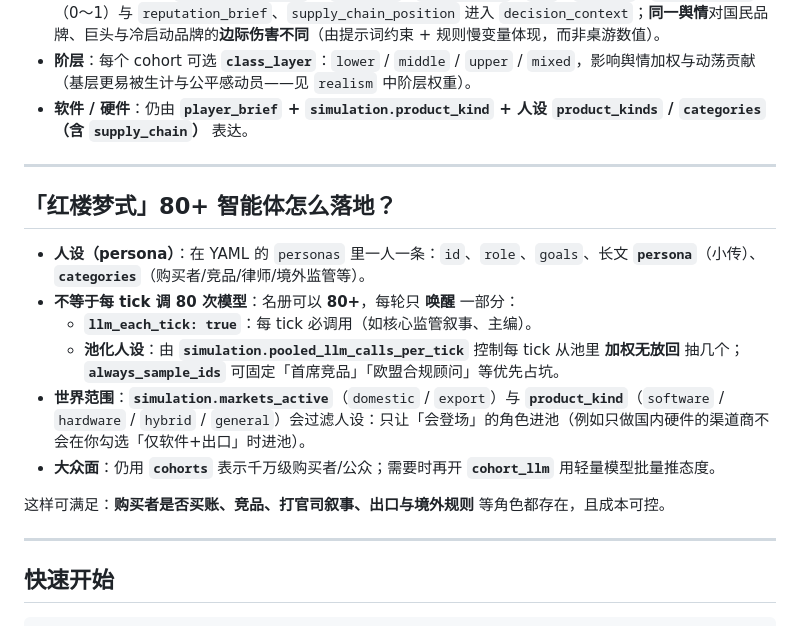
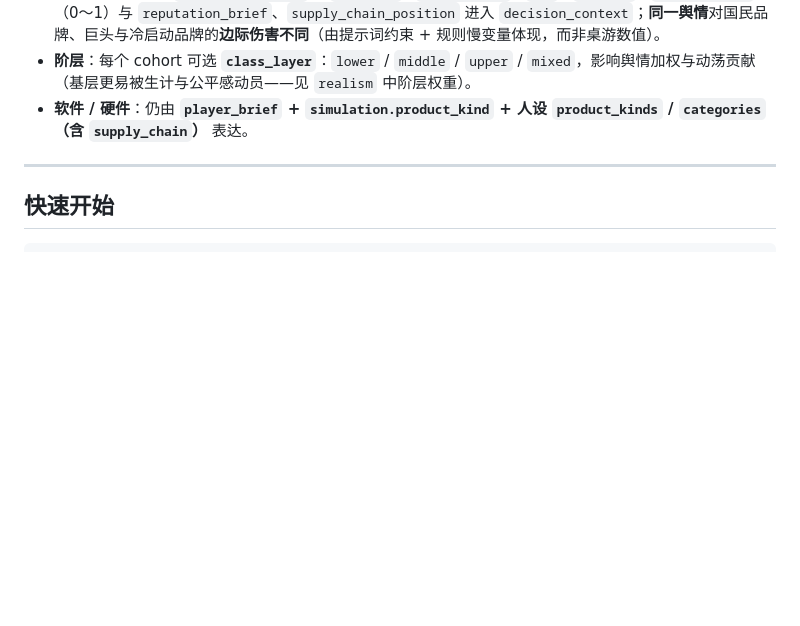
Before and after one commit to XzStark/Social-Simulation, a Markdown page: README.md, the part around the change. Rendered like a GitHub page; blank space fills up the shorter version.

Commit message:
docs: remove 红楼梦式 section from README

```diff
--- a/README.md
+++ b/README.md
@@ -28,19 +28,6 @@
 - **集团类型与品牌**：`issuer.archetype` = `megacorp` / `large_group` / `sme` / `startup`，`brand_equity`（0～1）与 `reputation_brief`、`supply_chain_position` 进入 `decision_context`；**同一舆情**对国民品牌、巨头与冷启动品牌的**边际伤害不同**（由提示词约束 + 规则慢变量体现，而非桌游数值）。
 - **阶层**：每个 cohort 可选 **`class_layer`**：`lower` / `middle` / `upper` / `mixed`，影响舆情加权与动荡贡献（基层更易被生计与公平感动员——见 `realism` 中阶层权重）。
 - **软件 / 硬件**：仍由 **`player_brief` + `simulation.product_kind` + 人设 `product_kinds` / `categories`（含 `supply_chain`）** 表达。
-
----
-
-## 「红楼梦式」80+ 智能体怎么落地？
-
-- **人设（persona）**：在 YAML 的 `personas` 里一人一条：`id`、`role`、`goals`、长文 **`persona`**（小传）、**`categories`**（购买者/竞品/律师/境外监管等）。
-- **不等于每 tick 调 80 次模型**：名册可以 **80+**，每轮只 **唤醒** 一部分：
-  - **`llm_each_tick: true`**：每 tick 必调用（如核心监管叙事、主编）。
-  - **池化人设**：由 **`simulation.pooled_llm_calls_per_tick`** 控制每 tick 从池里 **加权无放回** 抽几个；**`always_sample_ids`** 可固定「首席竞品」「欧盟合规顾问」等优先占坑。
-- **世界范围**：**`simulation.markets_active`**（`domestic` / `export`）与 **`product_kind`**（`software` / `hardware` / `hybrid` / `general`）会过滤人设：只让「会登场」的角色进池（例如只做国内硬件的渠道商不会在你勾选「仅软件+出口」时进池）。
-- **大众面**：仍用 **`cohorts`** 表示千万级购买者/公众；需要时再开 **`cohort_llm`** 用轻量模型批量推态度。
-
-这样可满足：**购买者是否买账、竞品、打官司叙事、出口与境外规则** 等角色都存在，且成本可控。
 
 ---
 
```
